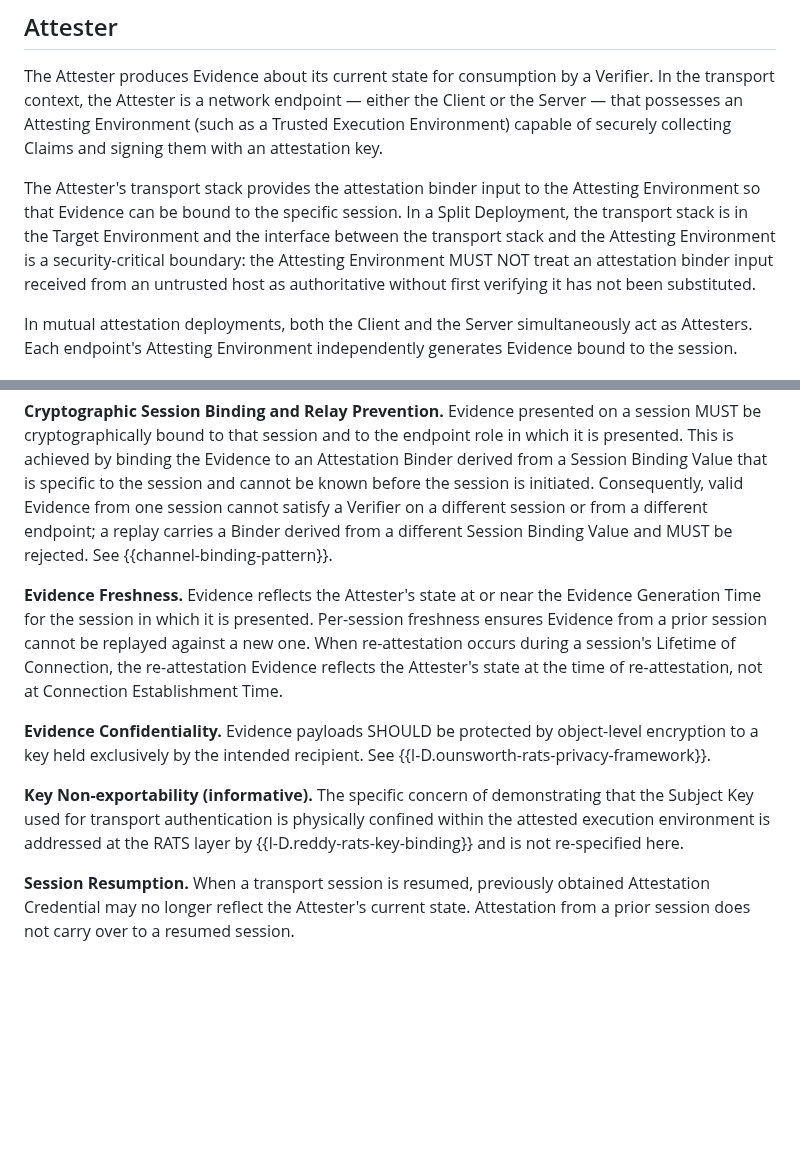
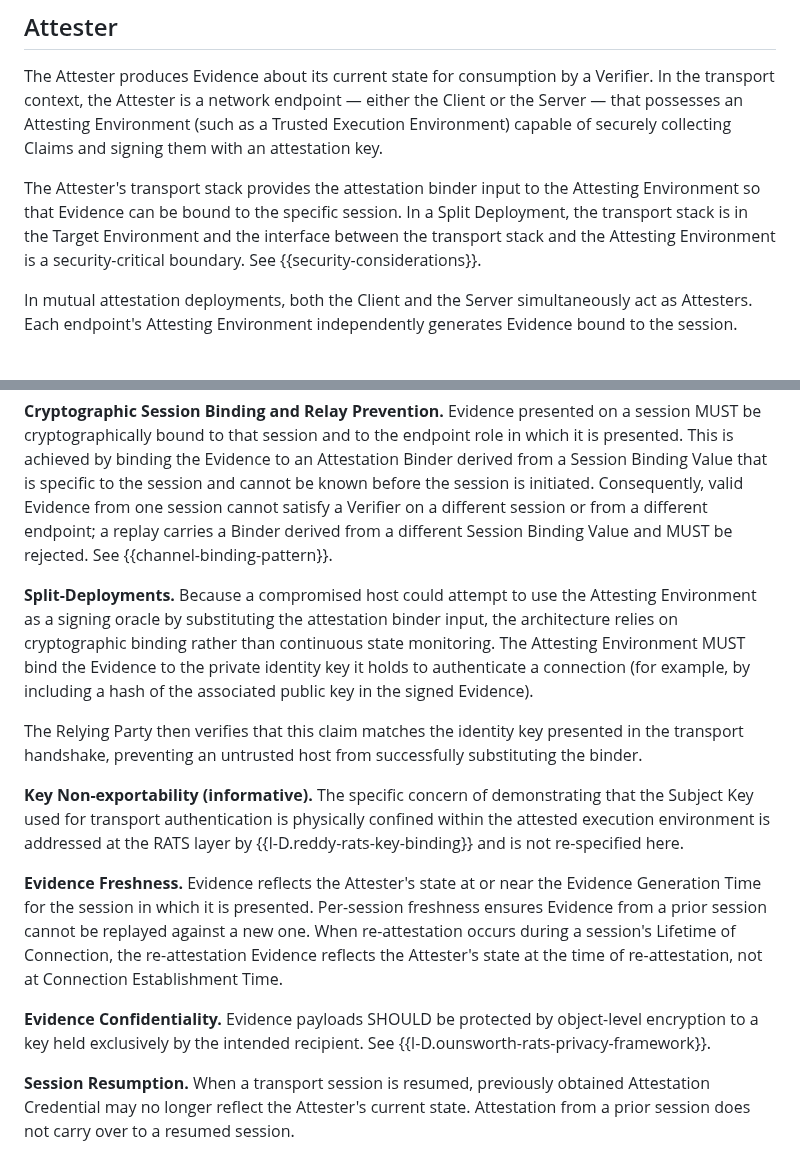
Before and after one commit to tls-attestation/seat-architecture, a Markdown page: draft-mihalcea-seat-architecture.md, 2 parts joined by grey strips. GitHub-like rendering; blank space fills up the shorter version.

Commit message:
Address TE/AE boundary comment by Thomas
Move specifics to Security Considerations and borrow from existing
concrete drafts. Iterative formal analysis suggests that binding to the
connection's identity key is pretty important, so MUST is used.

```diff
--- a/draft-mihalcea-seat-architecture.md
+++ b/draft-mihalcea-seat-architecture.md
@@ -258,10 +258,8 @@ The Attester's transport stack provides the attestation binder input
 to the Attesting Environment so that Evidence can be bound to the
 specific session.  In a Split Deployment, the transport stack is in
 the Target Environment and the interface between the transport stack
-and the Attesting Environment is a security-critical boundary: the
-Attesting Environment MUST NOT treat an attestation binder input
-received from an untrusted host as authoritative without first
-verifying it has not been substituted.
+and the Attesting Environment is a security-critical boundary.
+See {{security-considerations}}.
 
 In mutual attestation deployments, both the Client and the Server
 simultaneously act as Attesters.  Each endpoint's Attesting
@@ -627,6 +624,25 @@ different session or from a different endpoint; a replay carries
 a Binder derived from a different Session Binding Value and MUST
 be rejected. See {{channel-binding-pattern}}.
 
+**Split-Deployments.** Because a compromised host could attempt to
+use the Attesting Environment as a signing oracle by substituting
+the attestation binder input, the architecture relies on
+cryptographic binding rather than continuous state monitoring.
+The Attesting Environment MUST bind the Evidence to the private
+identity key it holds to authenticate a connection (for example,
+by including a hash of the associated public key in the
+signed Evidence).
+
+The Relying Party then verifies that this claim matches the
+identity key presented in the transport handshake, preventing
+an untrusted host from successfully substituting the binder.
+
+**Key Non-exportability (informative).** The specific concern of
+demonstrating that the Subject Key used for transport authentication
+is physically confined within the attested execution environment is
+addressed at the RATS layer by {{I-D.reddy-rats-key-binding}} and is
+not re-specified here.
+
 **Evidence Freshness.** Evidence reflects the Attester's state at or
 near the Evidence Generation Time for the session in which it is
 presented.  Per-session freshness ensures Evidence from a prior
@@ -638,12 +654,6 @@ not at Connection Establishment Time.
 **Evidence Confidentiality.** Evidence payloads SHOULD be protected by
 object-level encryption to a key held exclusively by the intended
 recipient.  See {{I-D.ounsworth-rats-privacy-framework}}.
-
-**Key Non-exportability (informative).** The specific concern of
-demonstrating that the Subject Key used for transport authentication
-is physically confined within the attested execution environment is
-addressed at the RATS layer by {{I-D.reddy-rats-key-binding}} and is
-not re-specified here.
 
 **Session Resumption.** When a transport session is resumed, previously
 obtained Attestation Credential may no longer reflect the Attester's
```
Also changed, not shown: other parts of draft-mihalcea-seat-architecture.md (+2 -3 lines).
